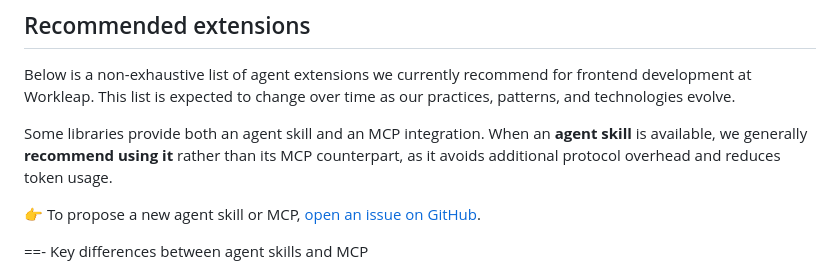
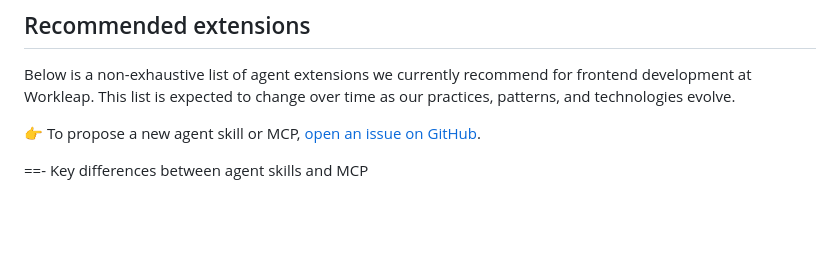
Before and after one commit to workleap/wl-idp-docs-hub, a Markdown page: docs/ai/setup-agent-extensions.md, the part around the change. Rendered like a GitHub page; blank space fills up the shorter version.

Commit message:
docs(agent-extensions): remove recommendation for MCP when agent skill is available (#43)

```diff
--- a/docs/ai/setup-agent-extensions.md
+++ b/docs/ai/setup-agent-extensions.md
@@ -11,8 +11,6 @@ Agents can be extended with **additional capabilities** to interact with tools,
 ## Recommended extensions
 
 Below is a non-exhaustive list of agent extensions we currently recommend for frontend development at Workleap. This list is expected to change over time as our practices, patterns, and technologies evolve.
-
-Some libraries provide both an agent skill and an MCP integration. When an **agent skill** is available, we generally **recommend using it** rather than its MCP counterpart, as it avoids additional protocol overhead and reduces token usage.
 
 :point_right: To propose a new agent skill or MCP, [open an issue on GitHub](https://github.com/workleap/wl-idp-docs-hub/issues).
 
```
